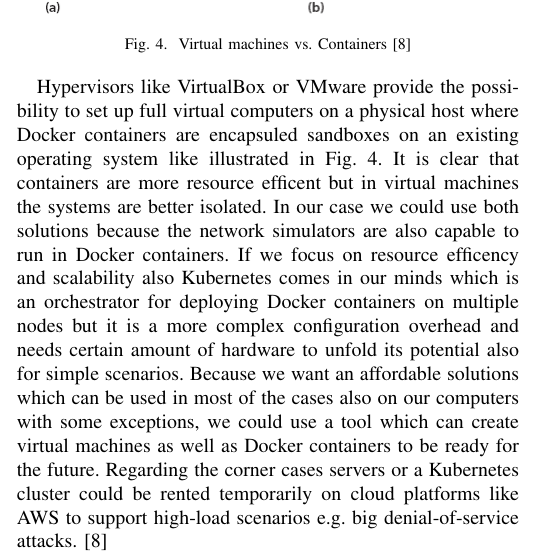
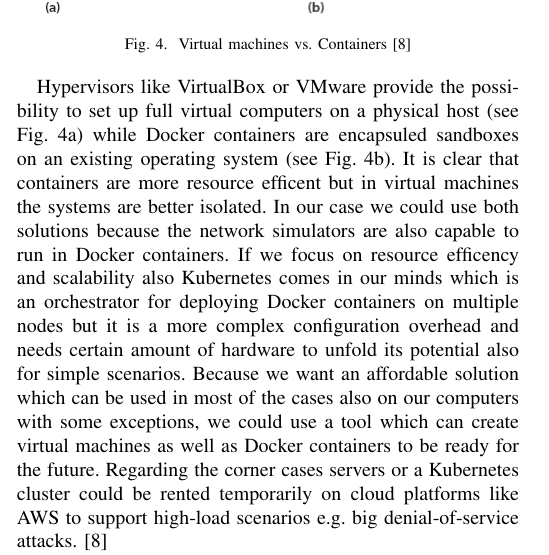
Before and after one commit to sli720/prj2_ai, a LaTeX paper (paper2/paper2.tex): part of one column of page 2 of 6, cut so that both start at the same text. Compiled offline with pdfLaTeX; a missing font is replaced by an installed copy or a similar font; a LaTeX package or settings file that is missing is left out.

Commit message:
Fix errors

```diff
--- a/paper2/paper2.tex
+++ b/paper2/paper2.tex
@@ -100,7 +100,7 @@ Next steps include the integration of the selected network simulator in a scalab
 \label{docker-vm}
 \end{figure}
 
-Hypervisors like VirtualBox or VMware provide the possibility to set up full virtual computers on a physical host where Docker containers are encapsuled sandboxes on an existing operating system like illustrated in Fig.~\ref{docker-vm}. It is clear that containers are more resource efficent but in virtual machines the systems are better isolated. In our case we could use both solutions because the network simulators are also capable to run in Docker containers. If we focus on resource efficency and scalability also Kubernetes comes in our minds which is an orchestrator for deploying Docker containers on multiple nodes but it is a more complex configuration overhead and needs certain amount of hardware to unfold its potential also for simple scenarios. Because we want an affordable solutions which can be used in most of the cases also on our computers with some exceptions, we could use a tool which can create virtual machines as well as Docker containers to be ready for the future. Regarding the corner cases servers or a Kubernetes cluster could be rented temporarily on cloud platforms like AWS to support high-load scenarios e.g. big denial-of-service attacks. \cite{b8}
+Hypervisors like VirtualBox or VMware provide the possibility to set up full virtual computers on a physical host (see Fig.~\ref{docker-vm}a) while Docker containers are encapsuled sandboxes on an existing operating system (see Fig.~\ref{docker-vm}b). It is clear that containers are more resource efficent but in virtual machines the systems are better isolated. In our case we could use both solutions because the network simulators are also capable to run in Docker containers. If we focus on resource efficency and scalability also Kubernetes comes in our minds which is an orchestrator for deploying Docker containers on multiple nodes but it is a more complex configuration overhead and needs certain amount of hardware to unfold its potential also for simple scenarios. Because we want an affordable solution which can be used in most of the cases also on our computers with some exceptions, we could use a tool which can create virtual machines as well as Docker containers to be ready for the future. Regarding the corner cases servers or a Kubernetes cluster could be rented temporarily on cloud platforms like AWS to support high-load scenarios e.g. big denial-of-service attacks. \cite{b8}
 
 A popular solution to bootstrap development environments in virtual machines is called Vagrant which provides lightweight base images and an interface to automate the configuration of the virtual machines. Moreover it can be connected to provisioning tools to further configure host systems. Vagrant supports VirtualBox or VMware but also Docker and can be extended to support cloud services like AWS or even to install a whole Kubernetes cluster. It gives us the power to start with simple configurations and scale them up to more sophisticated ones using containerization and complex orchestrators. \cite{b9} \cite{b10}
 
```
Also changed, not shown: paper2/paper2.pdf, paper2/paper2.tex (2 more changed lines).
